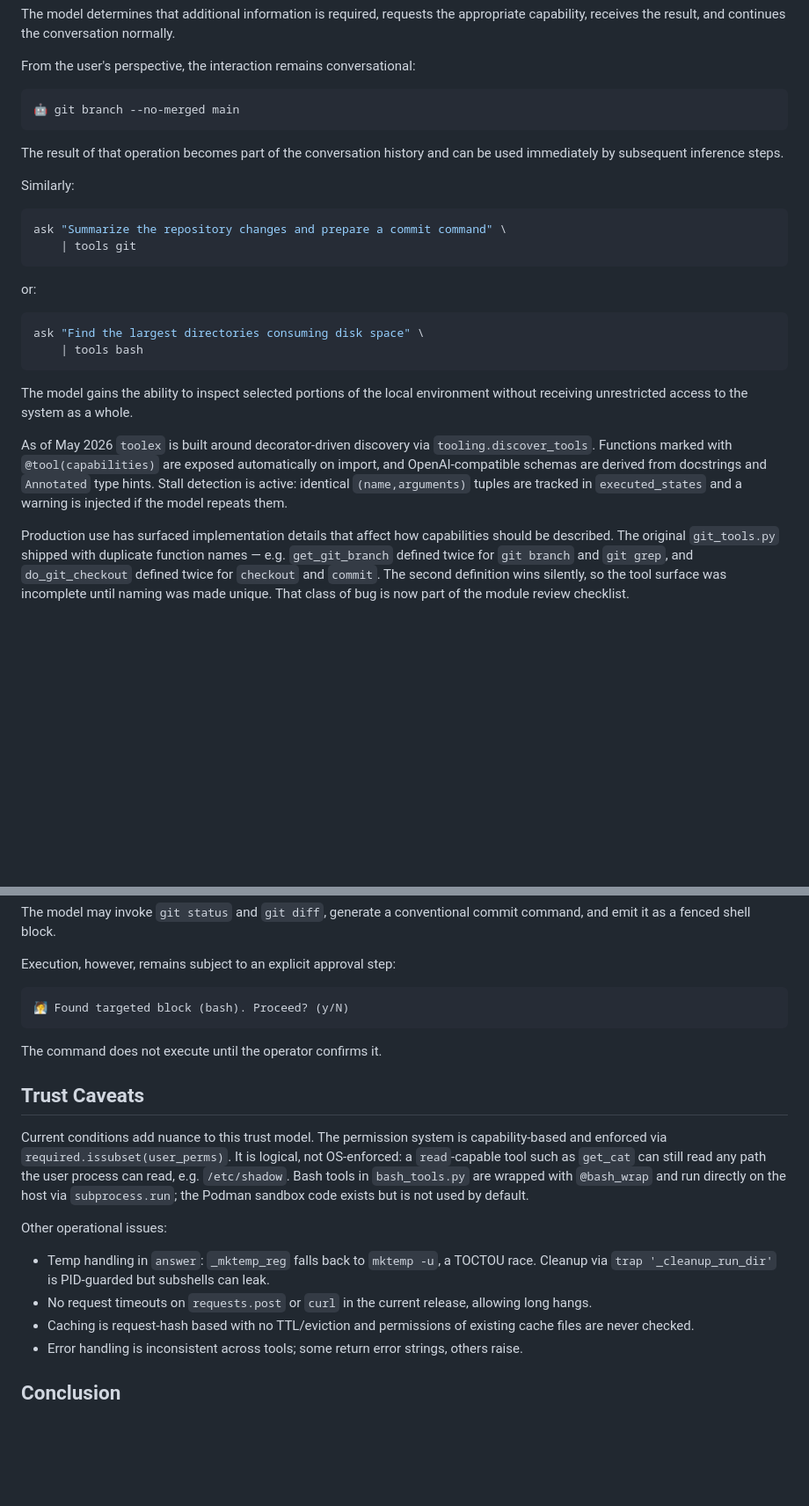
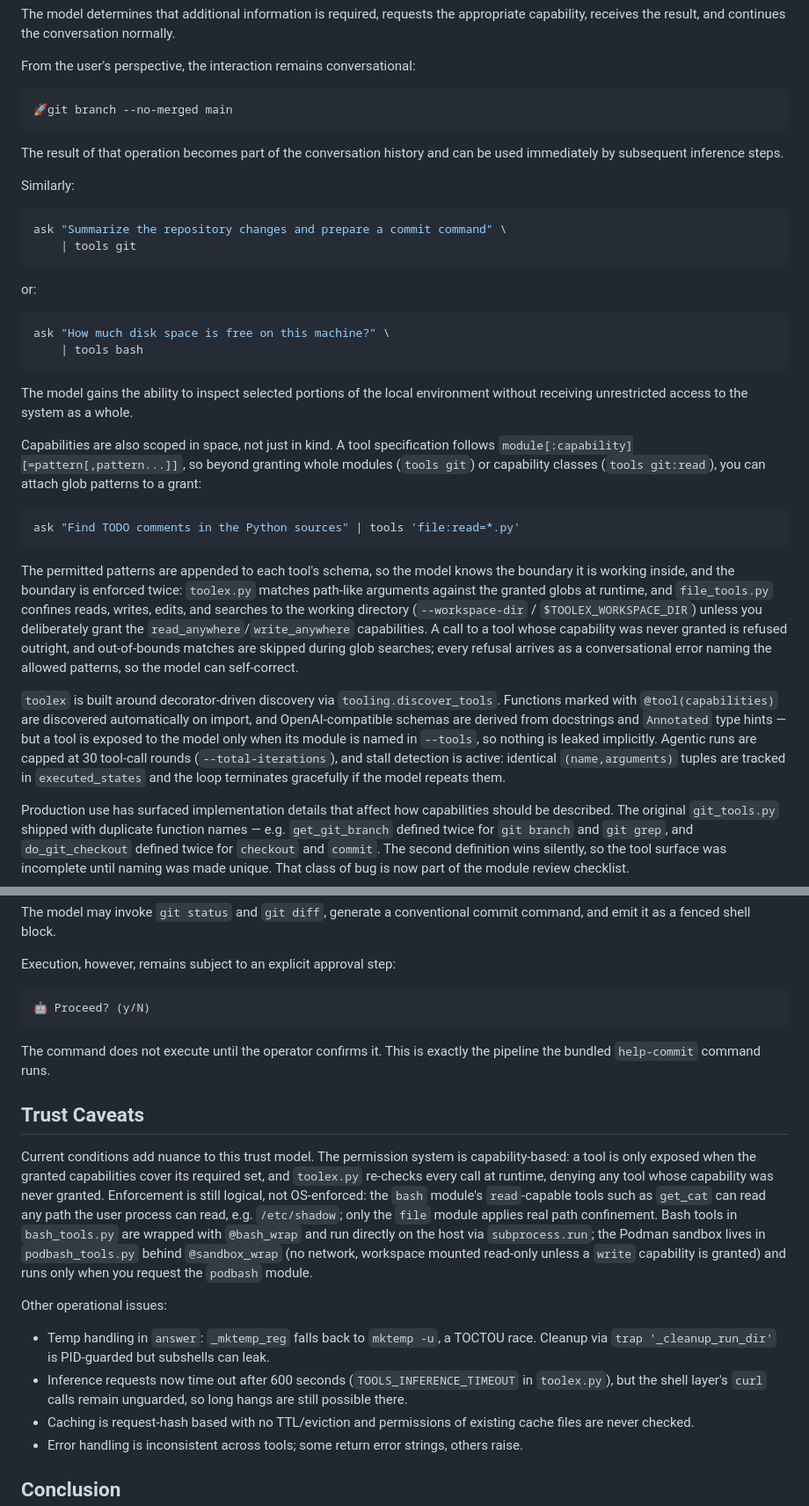
Before and after one commit to leighklotz/toolex, a Markdown page: doc/blog-post-2.md, 2 parts joined by grey strips. Shown at 88% size. Rendered like a GitHub page; blank space fills up the shorter version.

Commit message:
Update blog post 2 for tool capability scoping and execution
- Explain how capabilities can be scoped using glob patterns (e.g., file:read=*.py) and workspace directory confinement.

- Detail the mechanism for exposing tools via module names in --tools flag.

- Document emoji indicators for live tracing, reasoning traces, and cache status.

- Clarify permission model enforcement, sandboxing (podbash), and inference timeouts.

````diff
--- a/doc/blog-post-2.md
+++ b/doc/blog-post-2.md
@@ -85,7 +85,7 @@ The model determines that additional information is required, requests the appro
 From the user's perspective, the interaction remains conversational:
 
 ```
-🤖 git branch --no-merged main
+🚀git branch --no-merged main
 ```
 
 The result of that operation becomes part of the conversation history and can be used immediately by subsequent inference steps.
@@ -100,13 +100,21 @@ ask "Summarize the repository changes and prepare a commit command" \
 or:
 
 ```bash
-ask "Find the largest directories consuming disk space" \
+ask "How much disk space is free on this machine?" \
     | tools bash
 ```
 
 The model gains the ability to inspect selected portions of the local environment without receiving unrestricted access to the system as a whole.
 
-As of May 2026 `toolex` is built around decorator-driven discovery via `tooling.discover_tools`. Functions marked with `@tool(capabilities)` are exposed automatically on import, and OpenAI-compatible schemas are derived from docstrings and `Annotated` type hints. Stall detection is active: identical `(name,arguments)` tuples are tracked in `executed_states` and a warning is injected if the model repeats them.
+Capabilities are also scoped in space, not just in kind. A tool specification follows `module[:capability][=pattern[,pattern...]]`, so beyond granting whole modules (`tools git`) or capability classes (`tools git:read`), you can attach glob patterns to a grant:
+
+```bash
+ask "Find TODO comments in the Python sources" | tools 'file:read=*.py'
+```
+
+The permitted patterns are appended to each tool's schema, so the model knows the boundary it is working inside, and the boundary is enforced twice: `toolex.py` matches path-like arguments against the granted globs at runtime, and `file_tools.py` confines reads, writes, edits, and searches to the working directory (`--workspace-dir` / `$TOOLEX_WORKSPACE_DIR`) unless you deliberately grant the `read_anywhere`/`write_anywhere` capabilities. A call to a tool whose capability was never granted is refused outright, and out-of-bounds matches are skipped during glob searches; every refusal arrives as a conversational error naming the allowed patterns, so the model can self-correct.
+
+`toolex` is built around decorator-driven discovery via `tooling.discover_tools`. Functions marked with `@tool(capabilities)` are discovered automatically on import, and OpenAI-compatible schemas are derived from docstrings and `Annotated` type hints — but a tool is exposed to the model only when its module is named in `--tools`, so nothing is leaked implicitly. Agentic runs are capped at 30 tool-call rounds (`--total-iterations`), and stall detection is active: identical `(name,arguments)` tuples are tracked in `executed_states` and the loop terminates gracefully if the model repeats them.
 
 Production use has surfaced implementation details that affect how capabilities should be described. The original `git_tools.py` shipped with duplicate function names — e.g. `get_git_branch` defined twice for `git branch` and `git grep`, and `do_git_checkout` defined twice for `checkout` and `commit`. The second definition wins silently, so the tool surface was incomplete until naming was made unique. That class of bug is now part of the module review checklist.
 
@@ -148,19 +156,19 @@ The model may invoke `git status` and `git diff`, generate a conventional commit
 Execution, however, remains subject to an explicit approval step:
 
 ```
-🧖 Found targeted block (bash). Proceed? (y/N)
+🤖 Proceed? (y/N)
 ```
 
-The command does not execute until the operator confirms it.
+The command does not execute until the operator confirms it. This is exactly the pipeline the bundled `help-commit` command runs.
 
 ## Trust Caveats
 
-Current conditions add nuance to this trust model. The permission system is capability-based and enforced via `required.issubset(user_perms)`. It is logical, not OS-enforced: a `read`-capable tool such as `get_cat` can still read any path the user process can read, e.g. `/etc/shadow`. Bash tools in `bash_tools.py` are wrapped with `@bash_wrap` and run directly on the host via `subprocess.run`; the Podman sandbox code exists but is not used by default.
+Current conditions add nuance to this trust model. The permission system is capability-based: a tool is only exposed when the granted capabilities cover its required set, and `toolex.py` re-checks every call at runtime, denying any tool whose capability was never granted. Enforcement is still logical, not OS-enforced: the `bash` module's `read`-capable tools such as `get_cat` can read any path the user process can read, e.g. `/etc/shadow`; only the `file` module applies real path confinement. Bash tools in `bash_tools.py` are wrapped with `@bash_wrap` and run directly on the host via `subprocess.run`; the Podman sandbox lives in `podbash_tools.py` behind `@sandbox_wrap` (no network, workspace mounted read-only unless a `write` capability is granted) and runs only when you request the `podbash` module.
 
 Other operational issues:
 
 * Temp handling in `answer`: `_mktemp_reg` falls back to `mktemp -u`, a TOCTOU race. Cleanup via `trap '_cleanup_run_dir'` is PID-guarded but subshells can leak.
-* No request timeouts on `requests.post` or `curl` in the current release, allowing long hangs.
+* Inference requests now time out after 600 seconds (`TOOLS_INFERENCE_TIMEOUT` in `toolex.py`), but the shell layer's `curl` calls remain unguarded, so long hangs are still possible there.
 * Caching is request-hash based with no TTL/eviction and permissions of existing cache files are never checked.
 * Error handling is inconsistent across tools; some return error strings, others raise.
 
````
Also changed, not shown: other parts of doc/blog-post-2.md (+1 -1 lines).
